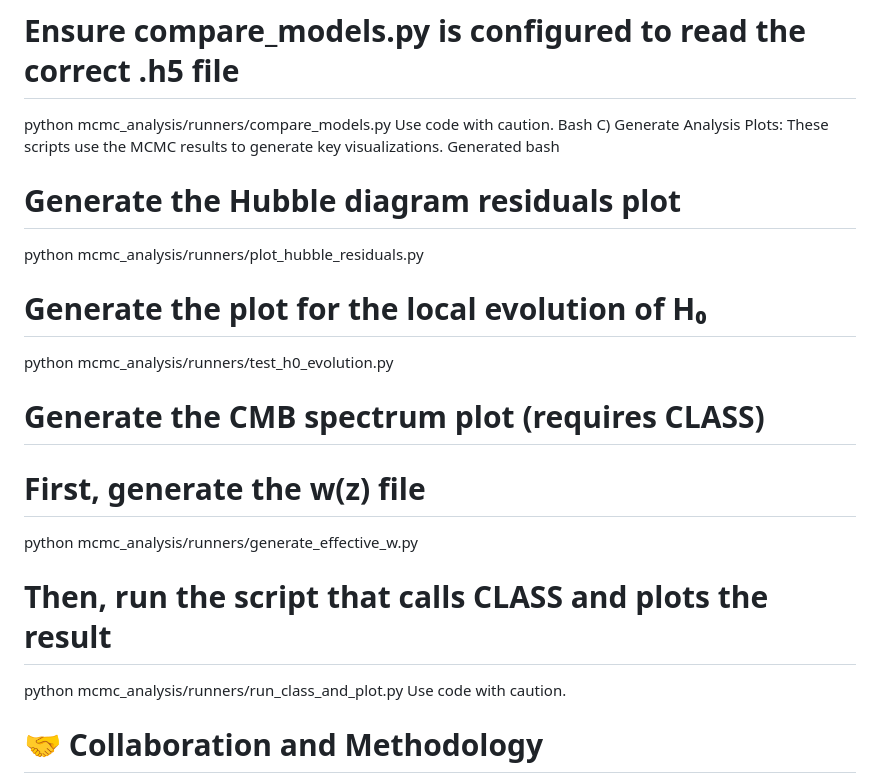
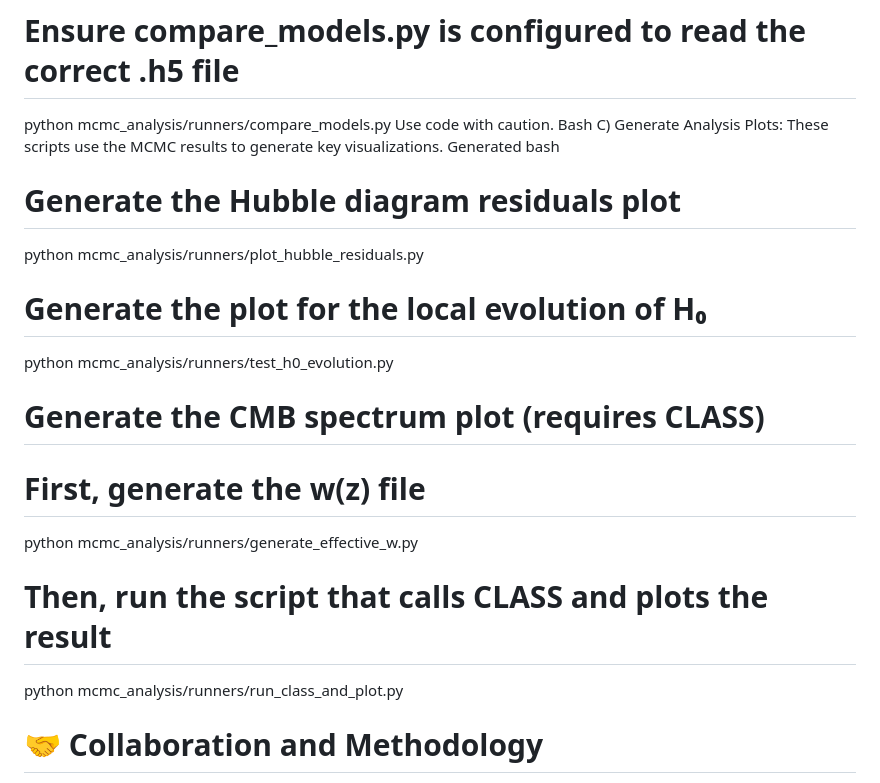
Before and after one commit to aaamil13/PLM-FP, a Markdown page: README.md, the part around the change. GitHub-like rendering.

```diff
--- a/README.md
+++ b/README.md
@@ -66,20 +66,24 @@ Bash
 C) Generate Analysis Plots:
 These scripts use the MCMC results to generate key visualizations.
 Generated bash
+
 # Generate the Hubble diagram residuals plot
+
 python mcmc_analysis/runners/plot_hubble_residuals.py
 
 # Generate the plot for the local evolution of H₀
+
 python mcmc_analysis/runners/test_h0_evolution.py
 
 # Generate the CMB spectrum plot (requires CLASS)
 
 # First, generate the w(z) file
+
 python mcmc_analysis/runners/generate_effective_w.py
 
 # Then, run the script that calls CLASS and plots the result
+
 python mcmc_analysis/runners/run_class_and_plot.py
-Use code with caution.
 
 
 # 🤝 Collaboration and Methodology
```
